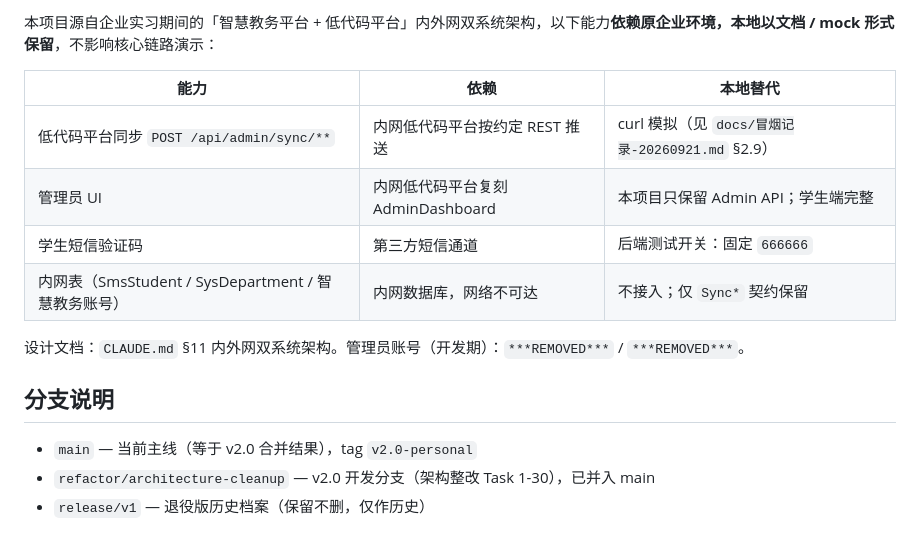
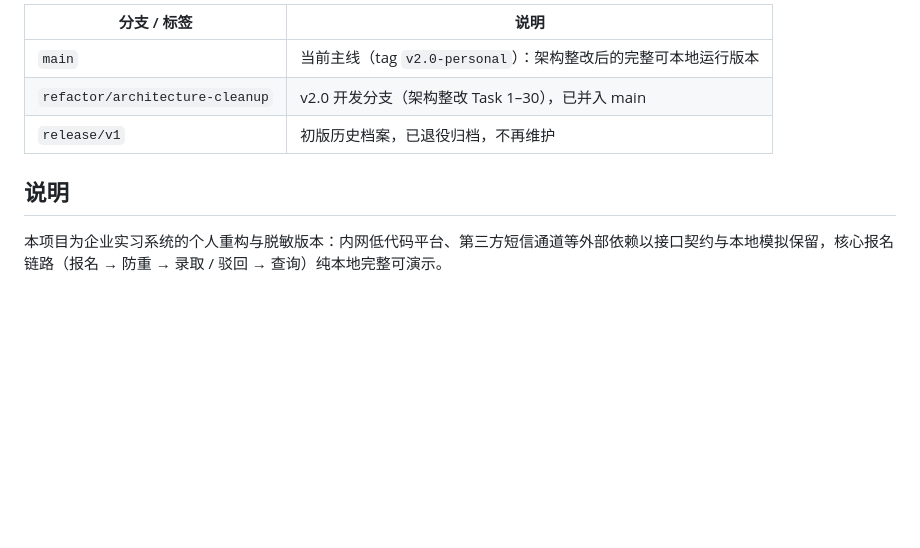
Before and after one commit to 2818661801-prog/enrollment-platform, a Markdown page: README.md, the part around one of its changes. GitHub-like rendering; blank space fills up the shorter version.

```diff
--- a/README.md
+++ b/README.md
@@ -72,17 +71,10 @@ CLAUDE.md        项目级约定（路径/数据库/多轮/重启方法）
 
-本项目源自企业实习期间的「智慧教务平台 + 低代码平台」内外网双系统架构，以下能力**依赖原企业环境，本地以文档 / mock 形式保留**，不影响核心链路演示：
+| 分支 / 标签 | 说明 |
+|------|------|
+| `main` | 当前主线（tag `v2.0-personal`）：架构整改后的完整可本地运行版本 |
+| `refactor/architecture-cleanup` | v2.0 开发分支（架构整改 Task 1–30），已并入 main |
+| `release/v1` | 初版历史档案，已退役归档，不再维护 |
 
-| 能力 | 依赖 | 本地替代 |
-|------|------|---------|
-| 低代码平台同步 `POST /api/admin/sync/**` | 内网低代码平台按约定 REST 推送 | curl 模拟（见 `docs/冒烟记录-20260921.md` §2.9）|
-| 管理员 UI | 内网低代码平台复刻 AdminDashboard | 本项目只保留 Admin API；学生端完整 |
-| 学生短信验证码 | 第三方短信通道 | 后端测试开关：固定 `666666` |
-| 内网表（SmsStudent / SysDepartment / 智慧教务账号） | 内网数据库，网络不可达 | 不接入；仅 `Sync*` 契约保留 |
+## 说明
 
-设计文档：`CLAUDE.md` §11 内外网双系统架构。管理员账号（开发期）：`***REMOVED***` / `***REMOVED***`。
-
-## 分支说明
-
-- `main` — 当前主线（等于 v2.0 合并结果），tag `v2.0-personal`
-- `refactor/architecture-cleanup` — v2.0 开发分支（架构整改 Task 1-30），已并入 main
-- `release/v1` — 退役版历史档案（保留不删，仅作历史）
+本项目为企业实习系统的个人重构与脱敏版本：内网低代码平台、第三方短信通道等外部依赖以接口契约与本地模拟保留，核心报名链路（报名 → 防重 → 录取 / 驳回 → 查询）纯本地完整可演示。
```
Also changed, not shown: other parts of README.md (+43 -44 lines).
